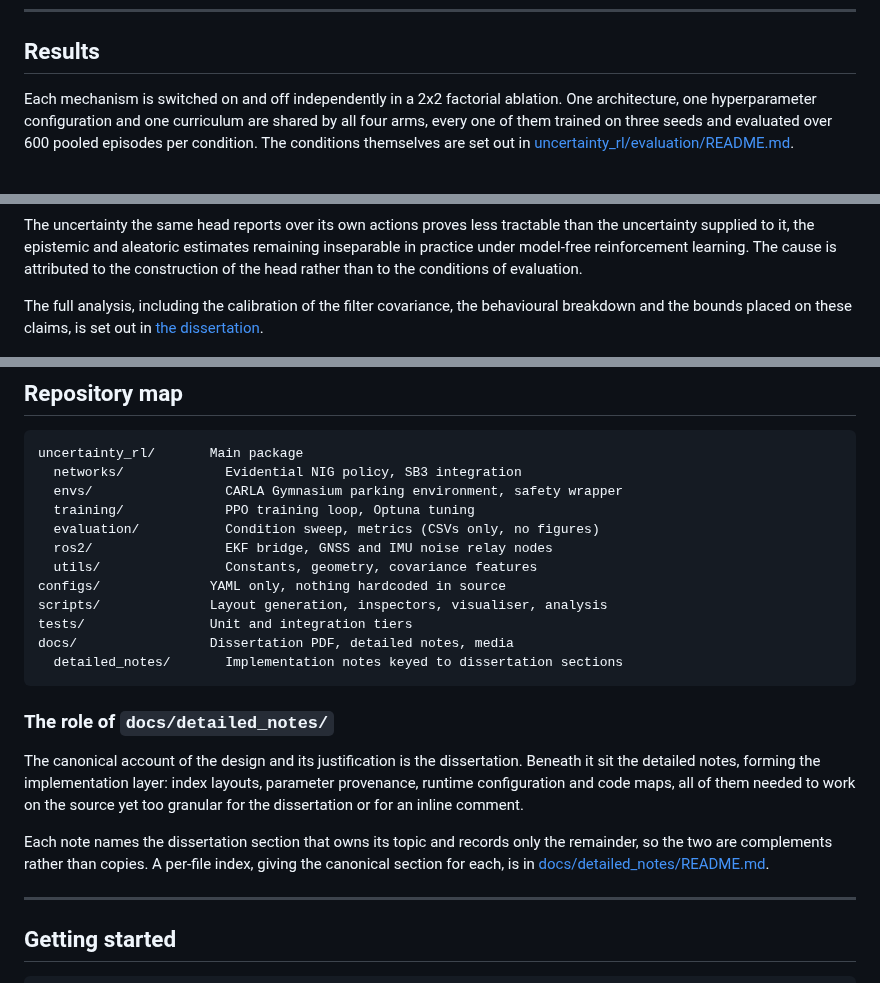
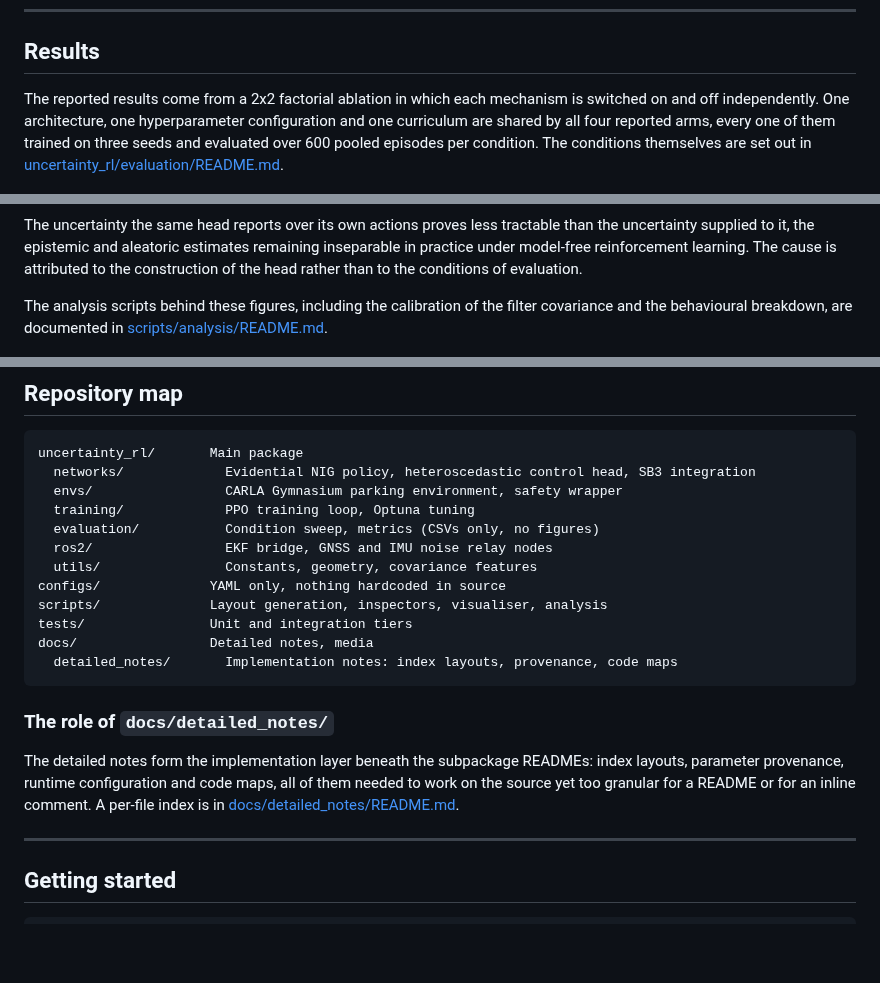
Before and after one commit to Expo39/Uncertainty-Conditioned-RL-with-Evidential-Policy-Networks-for-Autonomous-Systems, a Markdown page: README.md, 3 parts joined by grey strips. Rendered like a GitHub page; blank space fills up the shorter version.

Commit message:
docs(readme): name the heteroscedastic head, scope the 2x2 results and drop the dissertation links (#34)

````diff
--- a/README.md
+++ b/README.md
@@ -68,9 +67,9 @@ withholding is scripted anywhere in the reward, as noted under [Results](#result
 
 ## Results
 
-Each mechanism is switched on and off independently in a 2x2 factorial ablation. One
-architecture, one hyperparameter configuration and one curriculum are shared by all four
-arms, every one of them trained on three seeds and evaluated over 600 pooled episodes per
+The reported results come from a 2x2 factorial ablation in which each mechanism is switched
+on and off independently. One architecture, one hyperparameter configuration and one
+curriculum are shared by all four reported arms, every one of them trained on three seeds and evaluated over 600 pooled episodes per
 condition. The conditions themselves are set out in
 [uncertainty_rl/evaluation/README.md](uncertainty_rl/evaluation/README.md).
 
@@ -108,9 +107,9 @@ uncertainty supplied to it, the epistemic and aleatoric estimates remaining inse
 practice under model-free reinforcement learning. The cause is attributed to the
 construction of the head rather than to the conditions of evaluation.
 
-The full analysis, including the calibration of the filter covariance, the behavioural
-breakdown and the bounds placed on these claims, is set out in
-[the dissertation](docs/AntonioGaldes_Dissertation.pdf).
+The analysis scripts behind these figures, including the calibration of the filter
+covariance and the behavioural breakdown, are documented in
+[scripts/analysis/README.md](scripts/analysis/README.md).
 
 <p align="center">
   <img src="docs/media/training_curves.png" alt="Success and collision rate per arm across the six curriculum stages" width="820">
@@ -206,7 +205,7 @@ comparisons [6].
 
 ```
 uncertainty_rl/       Main package
-  networks/             Evidential NIG policy, SB3 integration
+  networks/             Evidential NIG policy, heteroscedastic control head, SB3 integration
   envs/                 CARLA Gymnasium parking environment, safety wrapper
   training/             PPO training loop, Optuna tuning
   evaluation/           Condition sweep, metrics (CSVs only, no figures)
@@ -215,21 +214,16 @@ uncertainty_rl/       Main package
 configs/              YAML only, nothing hardcoded in source
 scripts/              Layout generation, inspectors, visualiser, analysis
 tests/                Unit and integration tiers
-docs/                 Dissertation PDF, detailed notes, media
-  detailed_notes/       Implementation notes keyed to dissertation sections
+docs/                 Detailed notes, media
+  detailed_notes/       Implementation notes: index layouts, provenance, code maps
 ```
 
 ### The role of `docs/detailed_notes/`
 
-The canonical account of the design and its justification is the dissertation. Beneath it
-sit the detailed notes, forming the implementation layer: index layouts, parameter
-provenance, runtime configuration and code maps, all of them needed to work on the source
-yet too granular for the dissertation or for an inline comment.
-
-Each note names the dissertation section that owns its topic and records only the
-remainder, so the two are complements rather than copies. A per-file
-index, giving the canonical section for each, is in
-[docs/detailed_notes/README.md](docs/detailed_notes/README.md).
+The detailed notes form the implementation layer beneath the subpackage READMEs: index
+layouts, parameter provenance, runtime configuration and code maps, all of them needed to
+work on the source yet too granular for a README or for an inline comment. A per-file
+index is in [docs/detailed_notes/README.md](docs/detailed_notes/README.md).
 
 ---
 
````
Also changed, not shown: other parts of README.md (+5 -9 lines).
